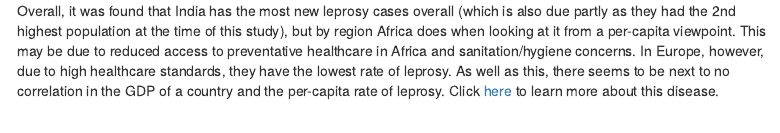
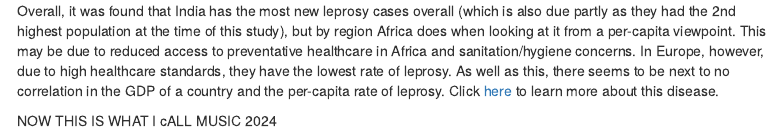
Before and after one commit to ygnewyork/oct_15, an R Markdown document (SDSHW2.Rmd): the page in a window 1100 px wide, from 2410 px down. Rendered offline with R 4.5, knitr and Pandoc, with nearby package versions; some code elsewhere in the file could not run offline; menus at the side of the page are left out.

Commit message:
Update SDSHW2.Rmd

```diff
--- a/SDSHW2.Rmd
+++ b/SDSHW2.Rmd
@@ -94,3 +94,5 @@ When comparing the variables of GDP and Leprosy Cases per 100k, we get close to
 # Question 5
 
 Overall, it was found that India has the most new leprosy cases overall (which is also due partly as they had the 2nd highest population at the time of this study), but by region Africa does when looking at it from a per-capita viewpoint. This may be due to reduced access to preventative healthcare in Africa and sanitation/hygiene concerns. In Europe, however, due to high healthcare standards, they have the lowest rate of leprosy. As well as this, there seems to be next to no correlation in the GDP of a country and the per-capita rate of leprosy. Click [here](https://leprosyhistory.org/) to learn more about this disease.
+
+NOW THIS IS WHAT I cALL MUSIC 2024
```
